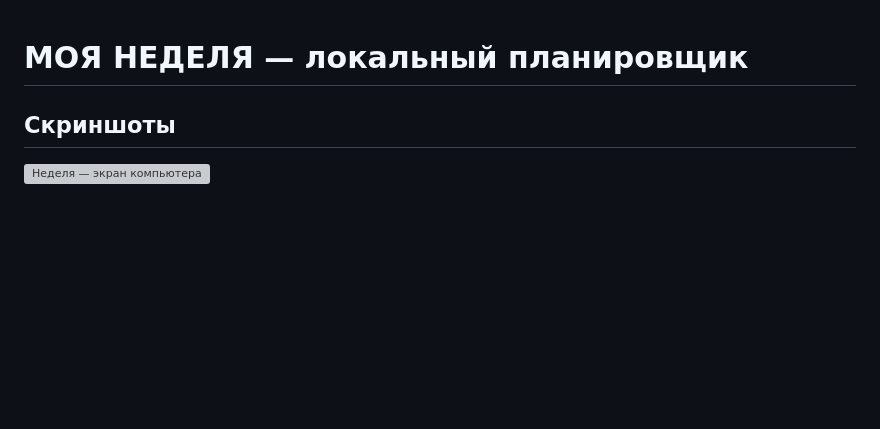
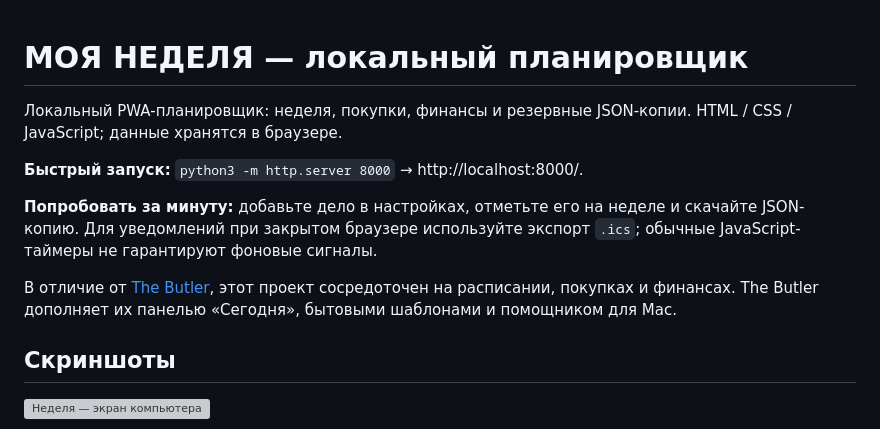
Before and after one commit to Vremennobeznika/local-life-planner, a Markdown page: README.md, the part around the change. Drawn GitHub-style; blank space fills up the shorter version; grey boxes are pictures that could not be loaded.

Commit message:
Clarify portfolio overview, quick start and review scenario

```diff
--- a/README.md
+++ b/README.md
@@ -1,4 +1,12 @@
 # МОЯ НЕДЕЛЯ — локальный планировщик
+
+Локальный PWA-планировщик: неделя, покупки, финансы и резервные JSON-копии. HTML / CSS / JavaScript; данные хранятся в браузере.
+
+**Быстрый запуск:** `python3 -m http.server 8000` → http://localhost:8000/.
+
+**Попробовать за минуту:** добавьте дело в настройках, отметьте его на неделе и скачайте JSON-копию. Для уведомлений при закрытом браузере используйте экспорт `.ics`; обычные JavaScript-таймеры не гарантируют фоновые сигналы.
+
+В отличие от [The Butler](https://github.com/Vremennobeznika/The-butler), этот проект сосредоточен на расписании, покупках и финансах. The Butler дополняет их панелью «Сегодня», бытовыми шаблонами и помощником для Mac.
 
 ## Скриншоты
 
```
